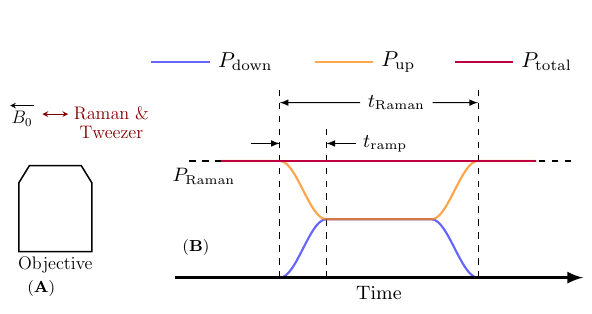
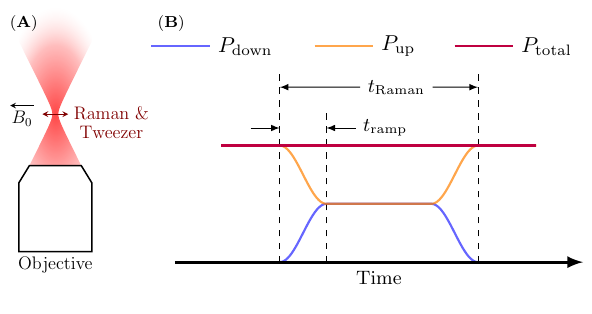
Before and after one commit to yuyichao/grad-thesis, a LaTeX figure (figures/raman_spectroscopy_apparatus_sequence.tex): the whole page. Compiled offline with pdfLaTeX.

Commit message:
[raman-spectroscopy] tweak figure

```diff
--- a/figures/raman_spectroscopy_apparatus_sequence.tex
+++ b/figures/raman_spectroscopy_apparatus_sequence.tex
@@ -37,10 +37,10 @@
 \begin{document}
 
 \begin{tikzpicture}
-  \node at (-3.603, 0.973) {\includegraphics[width=2.6cm]{raman_spectroscopy_apparatus.pdf}};
-  \node at (-4.293, -1.6) {\footnotesize (\textbf{A})};
+  \node at (-3.603, 0.7) {\includegraphics[width=2.6cm]{raman_spectroscopy_apparatus.pdf}};
+  \node at (-4.6, 2.8) {\footnotesize (\textbf{A})};
   \node at (1.462, 0.389) {\includegraphics[width=7.66cm]{raman_spectroscopy_sequence.pdf}};
-  \node at (-1.563, -0.874) {\footnotesize (\textbf{B})};
+  \node at (-2.0, 2.8) {\footnotesize (\textbf{B})};
 \end{tikzpicture}
 
 \end{document}
```
Also changed, not shown: figures/raman_spectroscopy_apparatus.tex (+1 -1 lines), figures/raman_spectroscopy_sequence.tex (+0 -4 lines), dissertation.pdf, figures/raman_spectroscopy_apparatus.pdf, figures/raman_spectroscopy_apparatus_sequence.pdf, figures/raman_spectroscopy_sequence.pdf.
